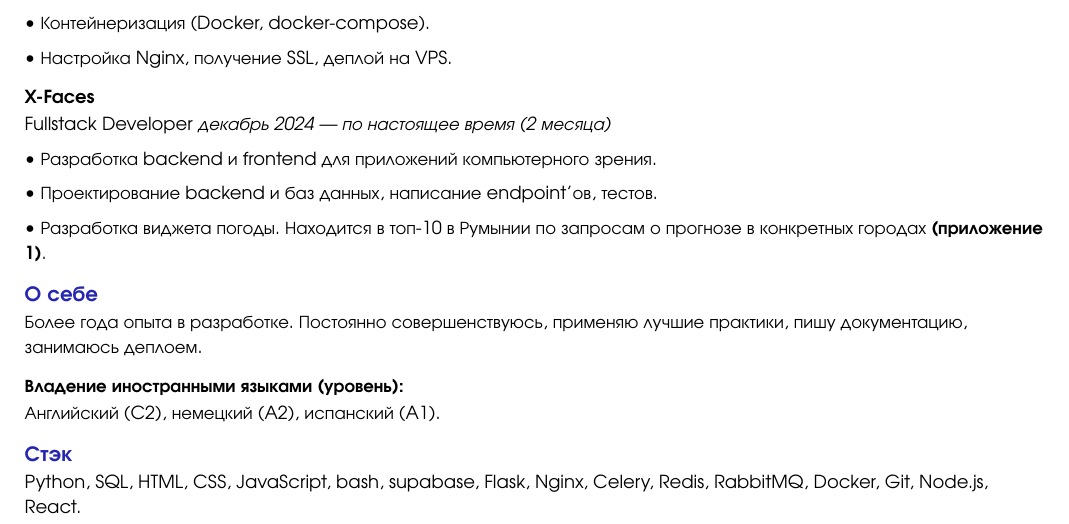
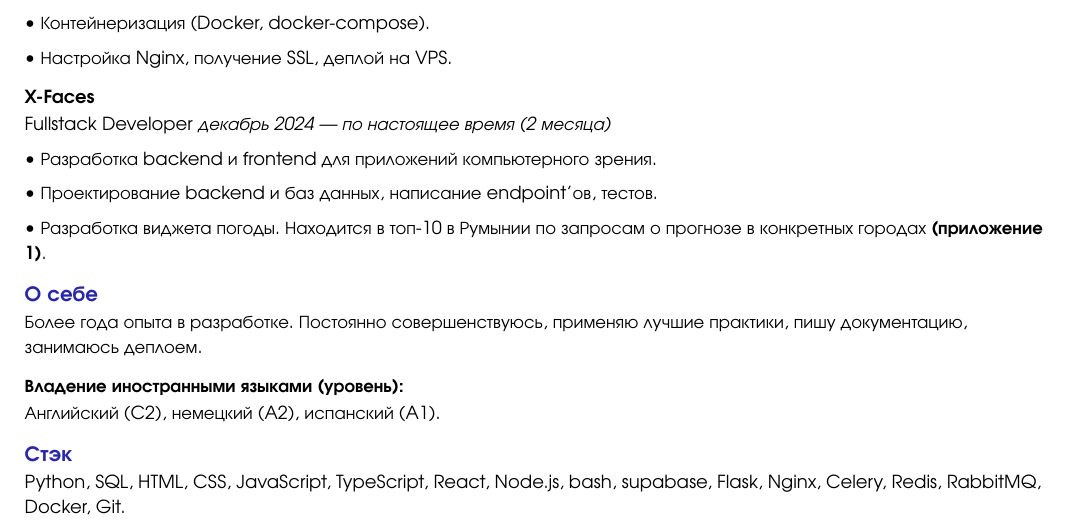
Before and after one commit to The-One-Reborn-developer/curriculum-vitae, a Typst document (source/russian_python_developer/cv.typ): part of page 1 of 2, cut so that both start at the same text. Compiled offline with Typst 0.15.

Commit message:
feat: update stack

```diff
--- a/source/russian_python_developer/cv.typ
+++ b/source/russian_python_developer/cv.typ
@@ -232,7 +232,7 @@
     == Стэк
   ]
 ]
-Python, SQL, HTML, CSS, JavaScript, bash, supabase, Flask, Nginx, Celery, Redis, RabbitMQ, Docker, Git, Node.js, React.
+Python, SQL, HTML, CSS, JavaScript, TypeScript, React, Node.js, bash, supabase, Flask, Nginx, Celery, Redis, RabbitMQ, Docker, Git.
 
 // Attachments
 #text(
```
Also changed, not shown: pdf/Адиль_Аршидинов_CV.pdf.
